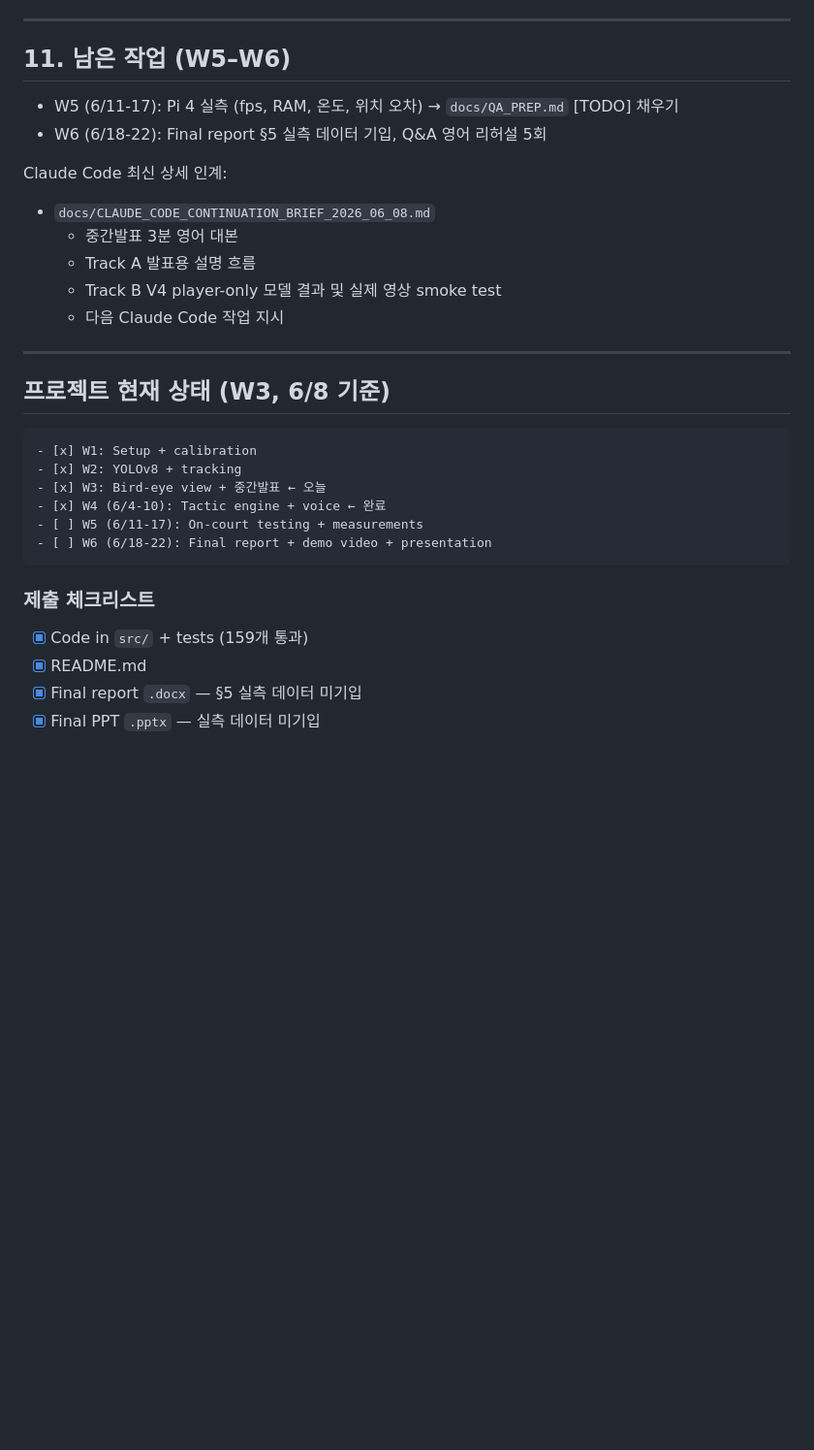
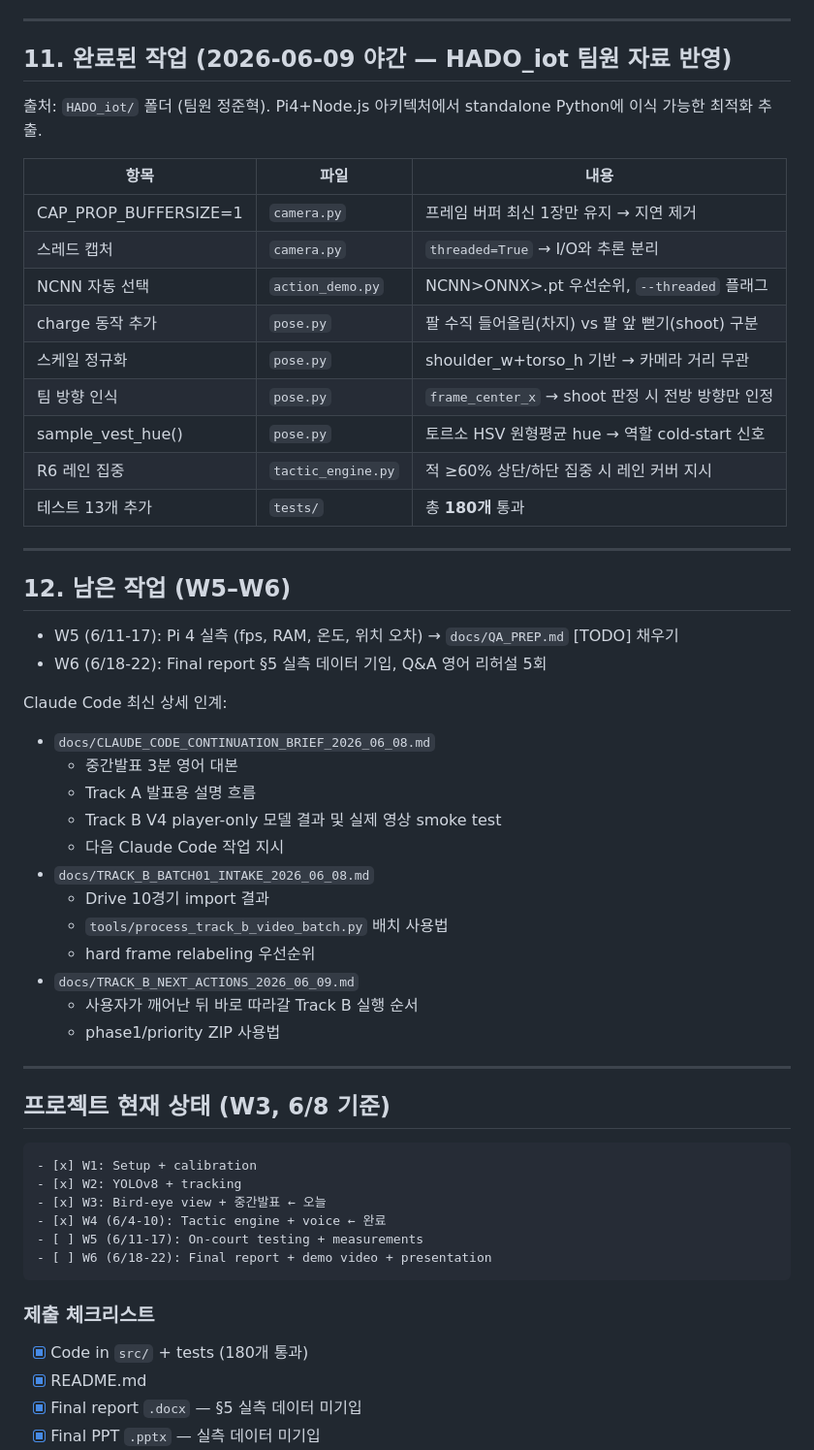
Before and after one commit to jinwoo04/HADO_SMART_COURT_IOT, a Markdown page: HANDOFF.md, the part around the change. Shown at 97% size. GitHub-like rendering; blank space fills up the shorter version.

```diff
--- a/HANDOFF.md
+++ b/HANDOFF.md
@@ -155,7 +155,25 @@ source ~/hado_venv/bin/activate
 
 ---
 
-## 11. 남은 작업 (W5–W6)
+## 11. 완료된 작업 (2026-06-09 야간 — HADO_iot 팀원 자료 반영)
+
+출처: `HADO_iot/` 폴더 (팀원 정준혁). Pi4+Node.js 아키텍처에서 standalone Python에 이식 가능한 최적화 추출.
+
+| 항목 | 파일 | 내용 |
+|------|------|------|
+| CAP_PROP_BUFFERSIZE=1 | `camera.py` | 프레임 버퍼 최신 1장만 유지 → 지연 제거 |
+| 스레드 캡처 | `camera.py` | `threaded=True` → I/O와 추론 분리 |
+| NCNN 자동 선택 | `action_demo.py` | NCNN>ONNX>.pt 우선순위, `--threaded` 플래그 |
+| charge 동작 추가 | `pose.py` | 팔 수직 들어올림(차지) vs 팔 앞 뻗기(shoot) 구분 |
+| 스케일 정규화 | `pose.py` | shoulder_w+torso_h 기반 → 카메라 거리 무관 |
+| 팀 방향 인식 | `pose.py` | `frame_center_x` → shoot 판정 시 전방 방향만 인정 |
+| sample_vest_hue() | `pose.py` | 토르소 HSV 원형평균 hue → 역할 cold-start 신호 |
+| R6 레인 집중 | `tactic_engine.py` | 적 ≥60% 상단/하단 집중 시 레인 커버 지시 |
+| 테스트 13개 추가 | `tests/` | 총 **180개** 통과 |
+
+---
+
+## 12. 남은 작업 (W5–W6)
 
 - W5 (6/11-17): Pi 4 실측 (fps, RAM, 온도, 위치 오차) → `docs/QA_PREP.md` [TODO] 채우기
 - W6 (6/18-22): Final report §5 실측 데이터 기입, Q&A 영어 리허설 5회
@@ -166,6 +184,13 @@ Claude Code 최신 상세 인계:
   - Track A 발표용 설명 흐름
   - Track B V4 player-only 모델 결과 및 실제 영상 smoke test
   - 다음 Claude Code 작업 지시
+- `docs/TRACK_B_BATCH01_INTAKE_2026_06_08.md`
+  - Drive 10경기 import 결과
+  - `tools/process_track_b_video_batch.py` 배치 사용법
+  - hard frame relabeling 우선순위
+- `docs/TRACK_B_NEXT_ACTIONS_2026_06_09.md`
+  - 사용자가 깨어난 뒤 바로 따라갈 Track B 실행 순서
+  - phase1/priority ZIP 사용법
 
 ---
 
@@ -182,7 +207,7 @@ Claude Code 최신 상세 인계:
 
 ### 제출 체크리스트
 
-- [x] Code in `src/` + tests (159개 통과)
+- [x] Code in `src/` + tests (180개 통과)
 - [x] README.md
 - [x] Final report `.docx` — §5 실측 데이터 미기입
 - [x] Final PPT `.pptx` — 실측 데이터 미기입
```
Also changed, not shown: docs/PROJECT_SUMMARY_2026_06_09.md (added, +134 -0 lines), docs/TECH_REPORT_2026_06_09.md (added, +191 -0 lines).
